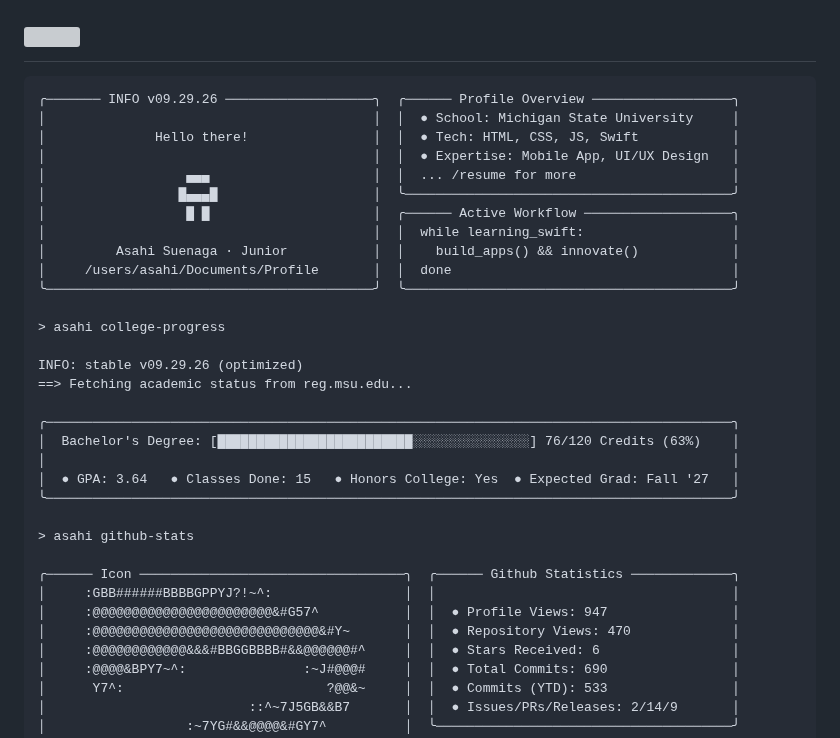
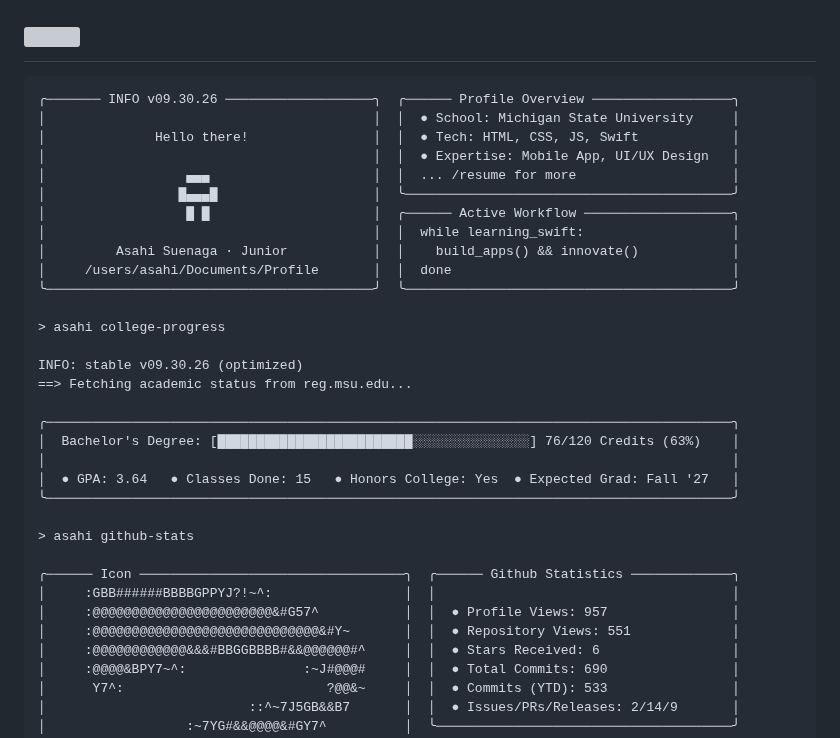
Before and after one commit to asahisuenaga/asahisuenaga, a Markdown page: README.md, the part around the change. GitHub-like rendering; grey boxes are pictures that could not be loaded.

Commit message:
docs: auto-update terminal profile metrics (09.30.26) [skip ci]

````diff
--- a/README.md
+++ b/README.md
@@ -6,7 +6,7 @@
 </h1>
 
 ```text
-╭─────── INFO v09.29.26 ───────────────────╮  ╭────── Profile Overview ──────────────────╮
+╭─────── INFO v09.30.26 ───────────────────╮  ╭────── Profile Overview ──────────────────╮
 │                                          │  │  ● School: Michigan State University     │
 │              Hello there!                │  │  ● Tech: HTML, CSS, JS, Swift            │
 │                                          │  │  ● Expertise: Mobile App, UI/UX Design   │
@@ -20,7 +20,7 @@
 
 > asahi college-progress
 
-INFO: stable v09.29.26 (optimized)
+INFO: stable v09.30.26 (optimized)
 ==> Fetching academic status from reg.msu.edu...
 
 ╭────────────────────────────────────────────────────────────────────────────────────────╮
@@ -33,8 +33,8 @@ INFO: stable v09.29.26 (optimized)
 
 ╭────── Icon ──────────────────────────────────╮  ╭────── Github Statistics ─────────────╮
 │     :GBB######BBBBGPPYJ?!~^:                 │  │                                      │
-│     :@@@@@@@@@@@@@@@@@@@@@@@&#G57^           │  │  ● Profile Views: 947                │
-│     :@@@@@@@@@@@@@@@@@@@@@@@@@@@@@&#Y~       │  │  ● Repository Views: 470             │
+│     :@@@@@@@@@@@@@@@@@@@@@@@&#G57^           │  │  ● Profile Views: 957                │
+│     :@@@@@@@@@@@@@@@@@@@@@@@@@@@@@&#Y~       │  │  ● Repository Views: 551             │
 │     :@@@@@@@@@@@@&&&#BBGGBBBB#&&@@@@@@#^     │  │  ● Stars Received: 6                 │
 │     :@@@@&BPY7~^:               :~J#@@@#     │  │  ● Total Commits: 690                │
 │      Y7^:                          ?@@&~     │  │  ● Commits (YTD): 533                │
````
